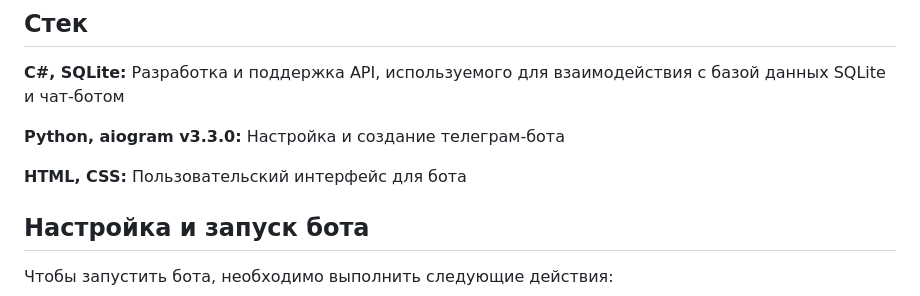
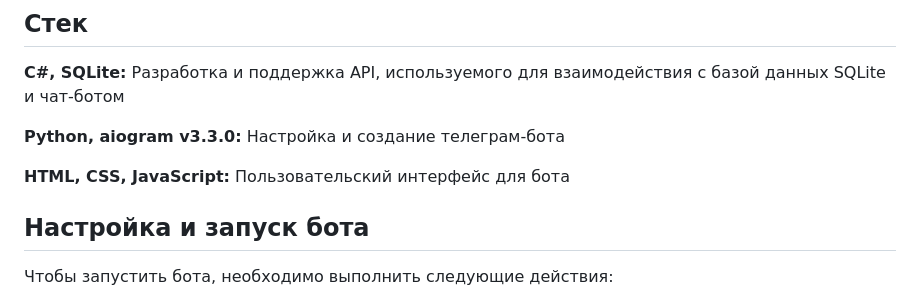
Before and after one commit to loco1514/-.-, a Markdown page: README.md, the part around the change. Rendered like a GitHub page.

Commit message:
Update README.md
Stack updated

```diff
--- a/README.md
+++ b/README.md
@@ -16,7 +16,7 @@
 
 **Python, aiogram v3.3.0:** Настройка и создание телеграм-бота
 
-**HTML, CSS:** Пользовательский интерфейс для бота
+**HTML, CSS, JavaScript:** Пользовательский интерфейс для бота
 
 
 ## Настройка и запуск бота
```
